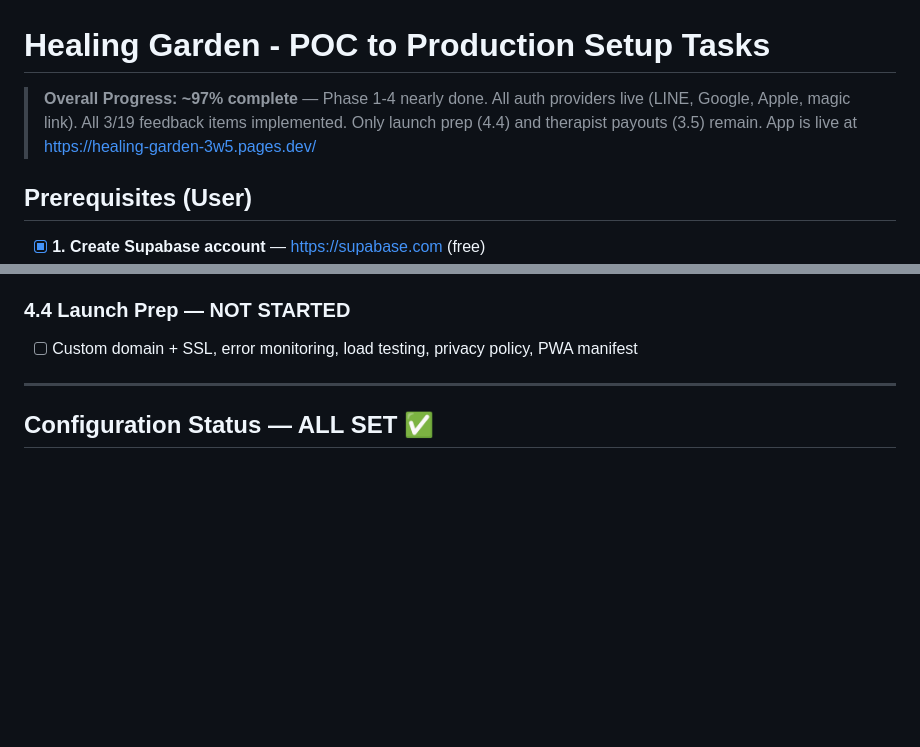
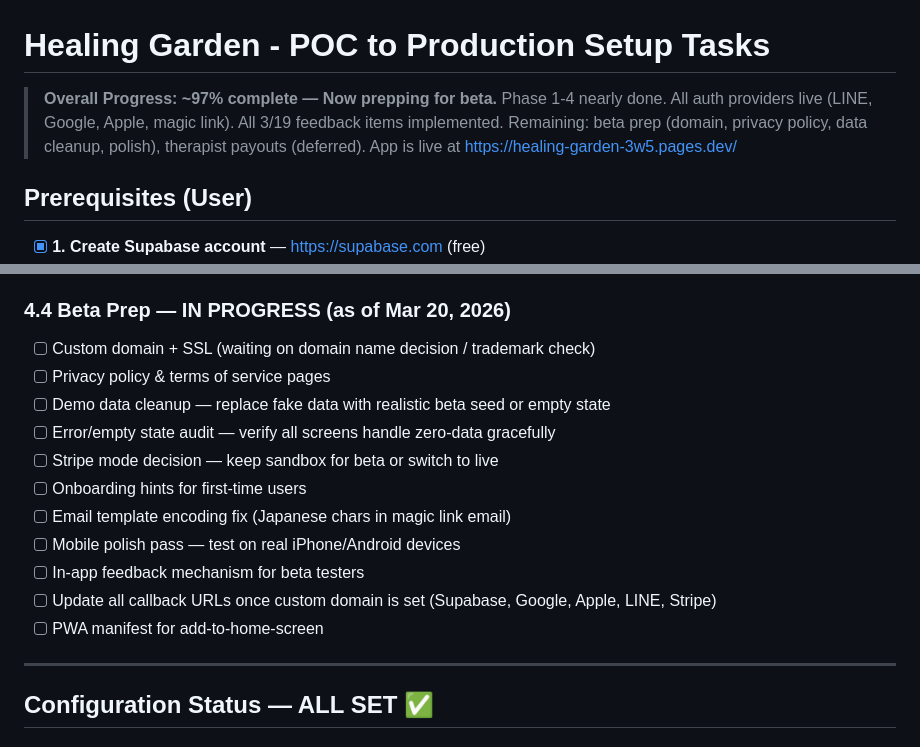
Before and after one commit to eurpeb2012/CI_Website, a Markdown page: SETUP_TASKS.md, 2 parts joined by grey strips. Rendered like a GitHub page; blank space fills up the shorter version.

Commit message:
Update status: beta prep phase started

```diff
--- a/SETUP_TASKS.md
+++ b/SETUP_TASKS.md
@@ -1,6 +1,6 @@
 # Healing Garden - POC to Production Setup Tasks
 
-> **Overall Progress: ~97% complete** — Phase 1-4 nearly done. All auth providers live (LINE, Google, Apple, magic link). All 3/19 feedback items implemented. Only launch prep (4.4) and therapist payouts (3.5) remain. App is live at https://healing-garden-3w5.pages.dev/
+> **Overall Progress: ~97% complete — Now prepping for beta.** Phase 1-4 nearly done. All auth providers live (LINE, Google, Apple, magic link). All 3/19 feedback items implemented. Remaining: beta prep (domain, privacy policy, data cleanup, polish), therapist payouts (deferred). App is live at https://healing-garden-3w5.pages.dev/
 
 ## Prerequisites (User)
 
@@ -201,8 +201,18 @@
 - [x] SQL injection: safe — all queries use Supabase parameterized methods
 - [x] Secrets: all API keys stored as Cloudflare encrypted secrets, not in client code
 
-### 4.4 Launch Prep — NOT STARTED
-- [ ] Custom domain + SSL, error monitoring, load testing, privacy policy, PWA manifest
+### 4.4 Beta Prep — IN PROGRESS (as of Mar 20, 2026)
+- [ ] Custom domain + SSL (waiting on domain name decision / trademark check)
+- [ ] Privacy policy & terms of service pages
+- [ ] Demo data cleanup — replace fake data with realistic beta seed or empty state
+- [ ] Error/empty state audit — verify all screens handle zero-data gracefully
+- [ ] Stripe mode decision — keep sandbox for beta or switch to live
+- [ ] Onboarding hints for first-time users
+- [ ] Email template encoding fix (Japanese chars in magic link email)
+- [ ] Mobile polish pass — test on real iPhone/Android devices
+- [ ] In-app feedback mechanism for beta testers
+- [ ] Update all callback URLs once custom domain is set (Supabase, Google, Apple, LINE, Stripe)
+- [ ] PWA manifest for add-to-home-screen
 
 ---
 
```
